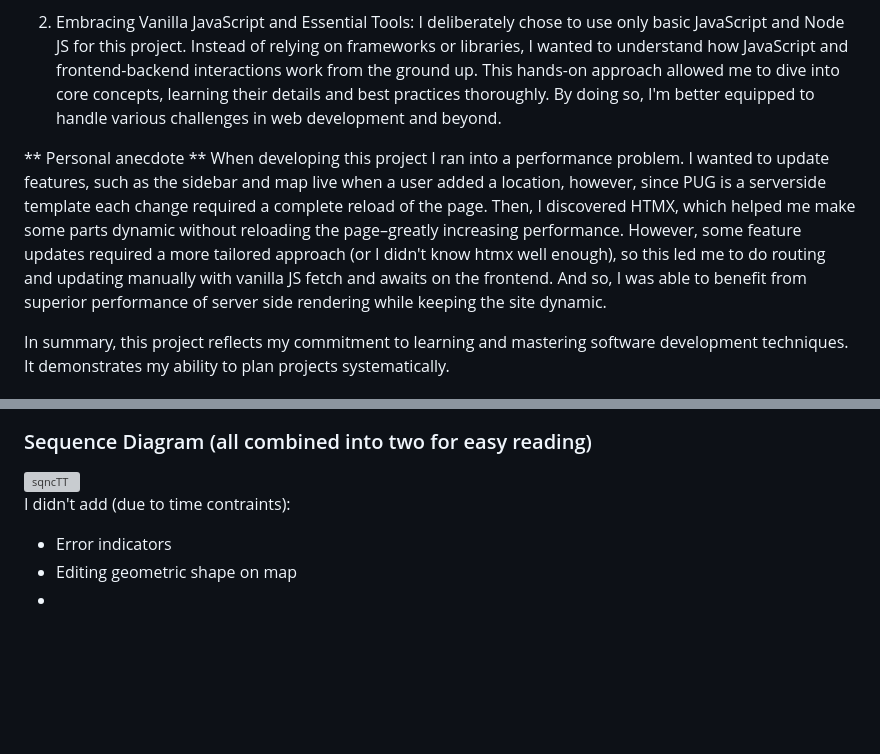
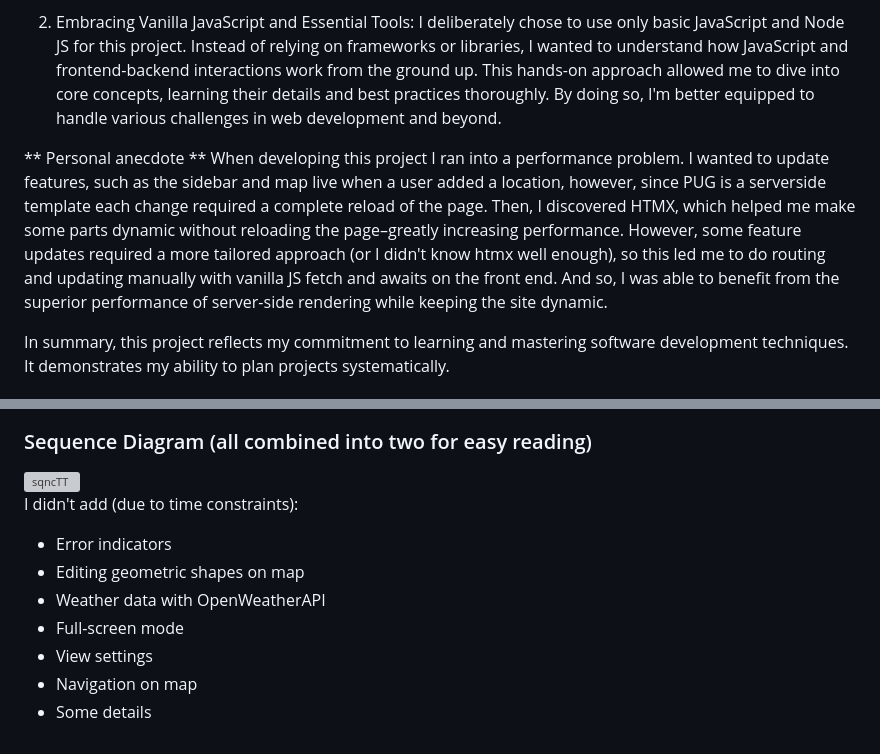
Before and after one commit to berkOzkanCSGod/TopraTek, a Markdown page: README.md, 2 parts joined by grey strips. GitHub-like rendering; blank space fills up the shorter version; grey boxes are pictures that could not be loaded.

```diff
--- a/README.md
+++ b/README.md
@@ -61,7 +61,7 @@ I used Unified Modeling Language (UML) to plan and design this project. This inv
 I deliberately chose to use only basic JavaScript and Node JS for this project. Instead of relying on frameworks or libraries, I wanted to understand how JavaScript and frontend-backend interactions work from the ground up. This hands-on approach allowed me to dive into core concepts, learning their details and best practices thoroughly. By doing so, I'm better equipped to handle various challenges in web development and beyond.
 
 ** Personal anecdote **
-When developing this project I ran into a performance problem. I wanted to update features, such as the sidebar and map live when a user added a location, however, since PUG is a serverside template each change required a complete reload of the page. Then, I discovered HTMX, which helped me make some parts dynamic without reloading the page–greatly increasing performance. However, some feature updates required a more tailored approach (or I didn't know htmx well enough), so this led me to do routing and updating manually with vanilla JS fetch and awaits on the frontend. And so, I was able to benefit from superior performance of server side rendering while keeping the site dynamic.
+When developing this project I ran into a performance problem. I wanted to update features, such as the sidebar and map live when a user added a location, however, since PUG is a serverside template each change required a complete reload of the page. Then, I discovered HTMX, which helped me make some parts dynamic without reloading the page–greatly increasing performance. However, some feature updates required a more tailored approach (or I didn't know htmx well enough), so this led me to do routing and updating manually with vanilla JS fetch and awaits on the front end. And so, I was able to benefit from the superior performance of server-side rendering while keeping the site dynamic.
 
 In summary, this project reflects my commitment to learning and mastering software development techniques. It demonstrates my ability to plan projects systematically.
 
@@ -82,7 +82,11 @@ In summary, this project reflects my commitment to learning and mastering softwa
 
 <img width="553" alt="sqncTT" src="https://github.com/berkOzkanCSGod/TopraTek/assets/82842011/aca1e99e-bee6-4880-b72b-82b46c0a6ebf">
 
-I didn't add (due to time contraints):
+I didn't add (due to time constraints):
 - Error indicators
-- Editing geometric shape on map
--
+- Editing geometric shapes on map
+- Weather data with OpenWeatherAPI
+- Full-screen mode
+- View settings
+- Navigation on map
+- Some details
```
